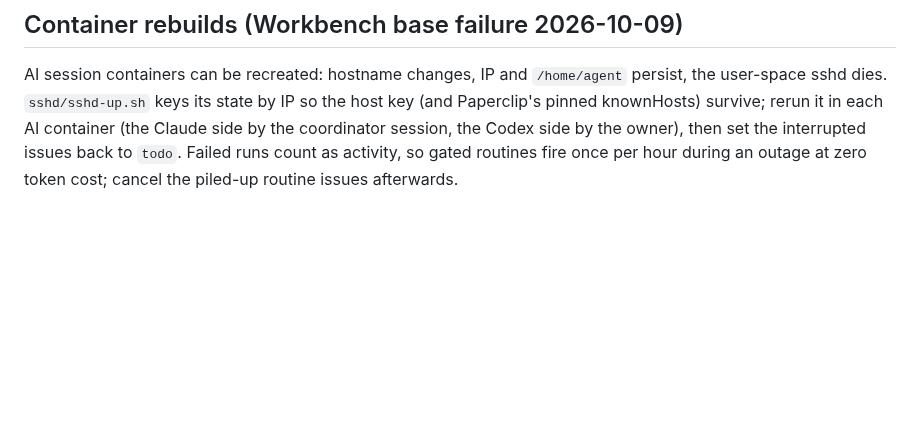
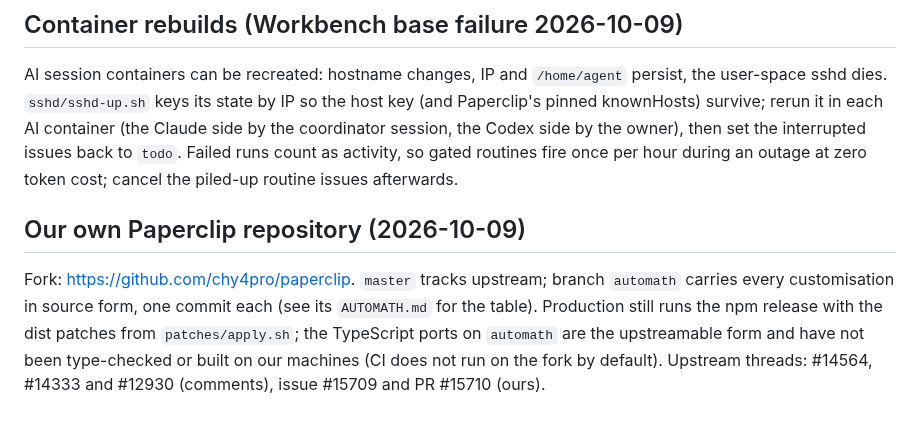
Before and after one commit to chy4pro/automath, a Markdown page: tools/paperclip/README.md, the part around the change. Drawn GitHub-style; blank space fills up the shorter version.

Commit message:
README: our Paperclip fork (automath branch) and its relation to the dist patches
Co-Authored-By: Claude Fable 5.1 <noreply@anthropic.com>

```diff
--- a/tools/paperclip/README.md
+++ b/tools/paperclip/README.md
@@ -129,3 +129,11 @@ AI session containers can be recreated: hostname changes, IP and `/home/agent` p
 each AI container (the Claude side by the coordinator session, the Codex side by the owner), then set the
 interrupted issues back to `todo`. Failed runs count as activity, so gated routines fire once per hour during an
 outage at zero token cost; cancel the piled-up routine issues afterwards.
+
+## Our own Paperclip repository (2026-10-09)
+
+Fork: https://github.com/chy4pro/paperclip. `master` tracks upstream; branch `automath` carries every customisation
+in source form, one commit each (see its `AUTOMATH.md` for the table). Production still runs the npm release with
+the dist patches from `patches/apply.sh`; the TypeScript ports on `automath` are the upstreamable form and have not
+been type-checked or built on our machines (CI does not run on the fork by default). Upstream threads: #14564,
+#14333 and #12930 (comments), issue #15709 and PR #15710 (ours).
```
